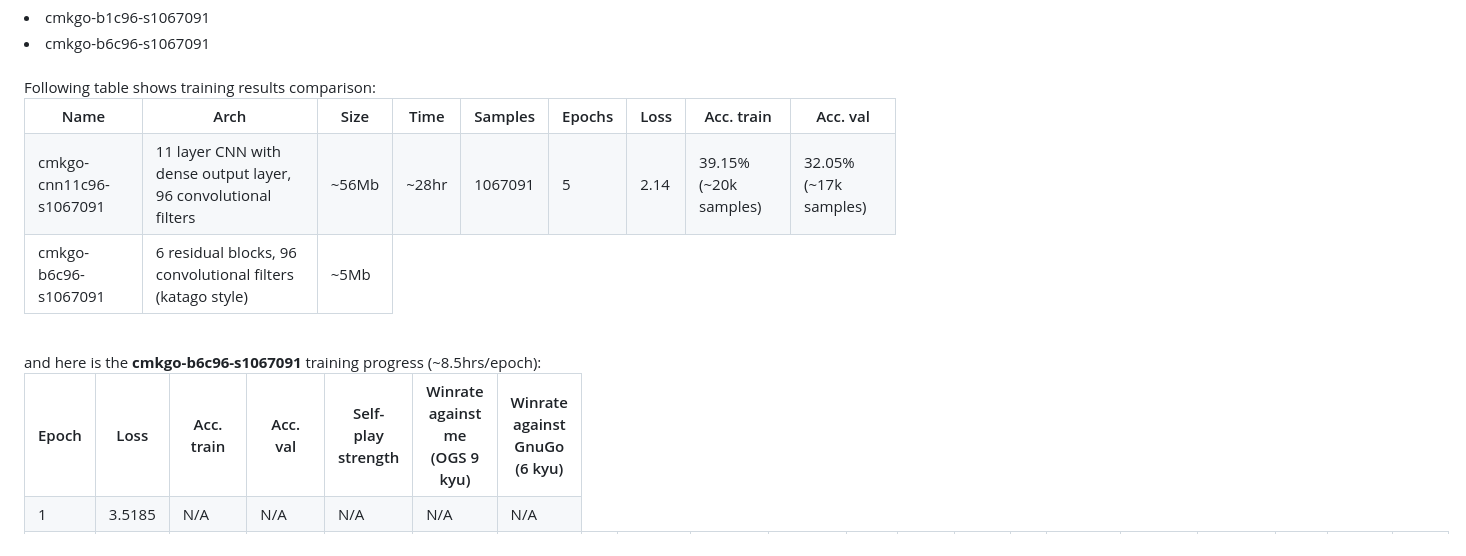
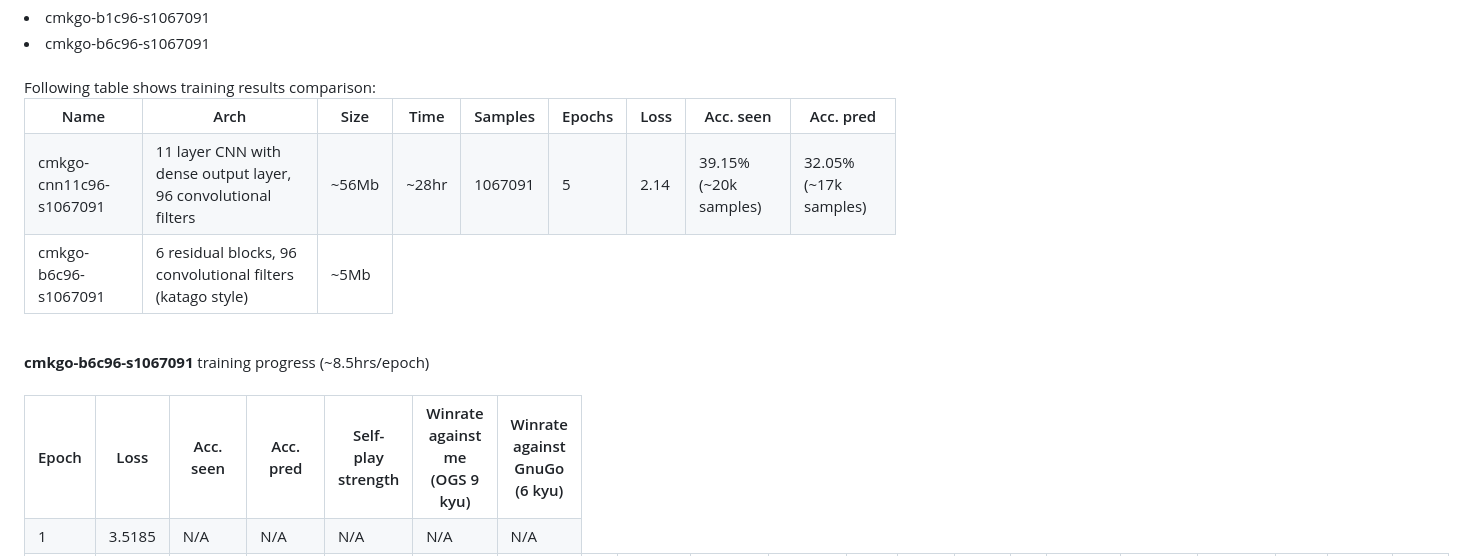
Before and after one commit to maksimKorzh/cmk-go, a Markdown page: README.md, the part around the change. Drawn GitHub-style.

```diff
--- a/README.md
+++ b/README.md
@@ -22,8 +22,8 @@ Following table shows training results comparison:
     <th>Samples</th>
     <th>Epochs</th>
     <th>Loss</th>
-    <th>Acc. train</th>
-    <th>Acc. val</th>
+    <th>Acc. seen</th>
+    <th>Acc. pred</th>
   </tr>
   <tr>
     <td>cmkgo-cnn11c96-s1067091</td>
@@ -43,14 +43,15 @@ Following table shows training results comparison:
   </tr>
 </table>
 <br>
-and here is the <strong>cmkgo-b6c96-s1067091</strong> training progress (~8.5hrs/epoch):
+<strong>cmkgo-b6c96-s1067091</strong> training progress (~8.5hrs/epoch)
+<br>
 <br>
 <table>
  <tr>
    <th>Epoch</th>
    <th>Loss</th>
-   <th>Acc. train</th>
-   <th>Acc. val</th>
+   <th>Acc. seen</th>
+   <th>Acc. pred</th>
    <th>Self-play strength</th>
    <th>Winrate against me (OGS 9 kyu)</th>
    <th>Winrate against GnuGo (6 kyu)</th>
```
